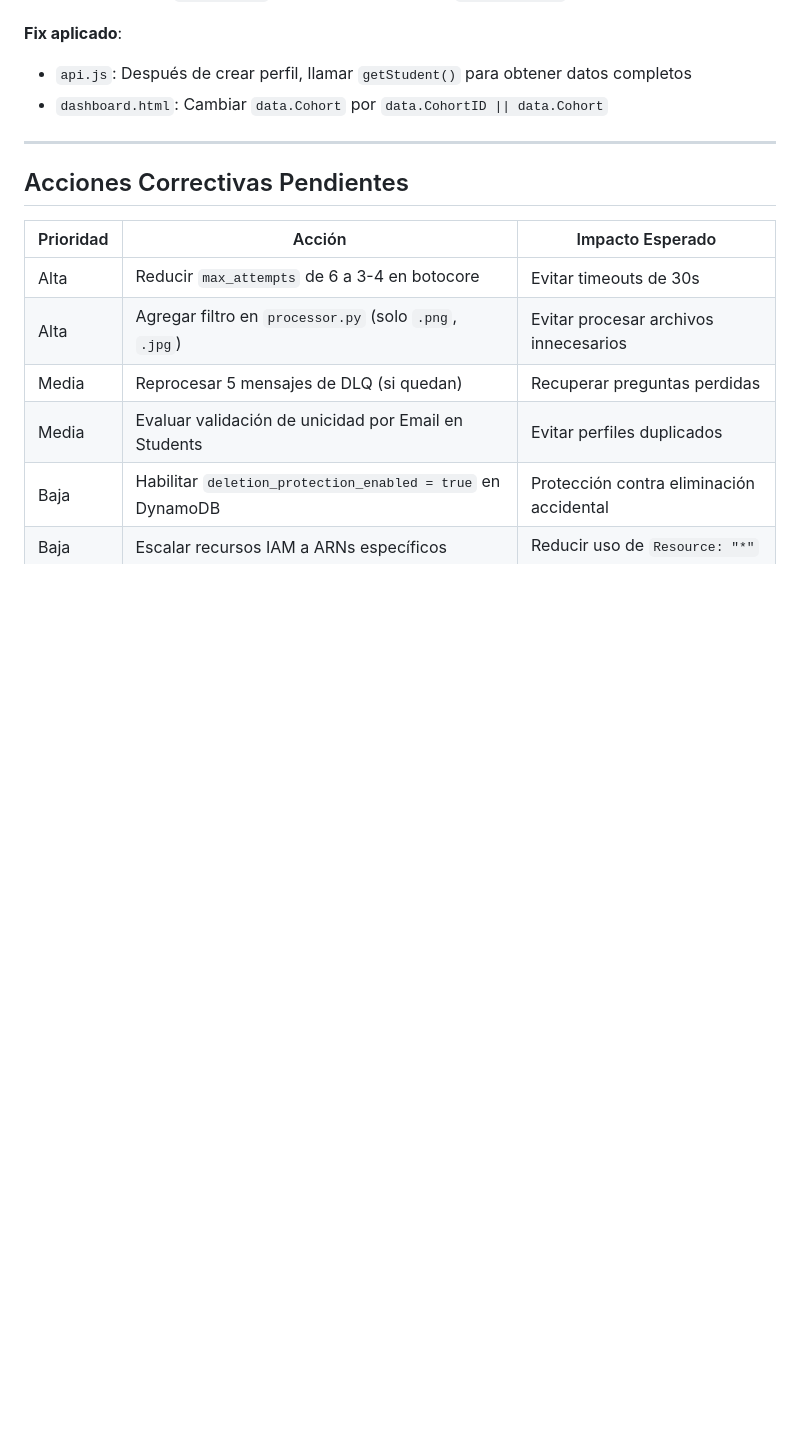
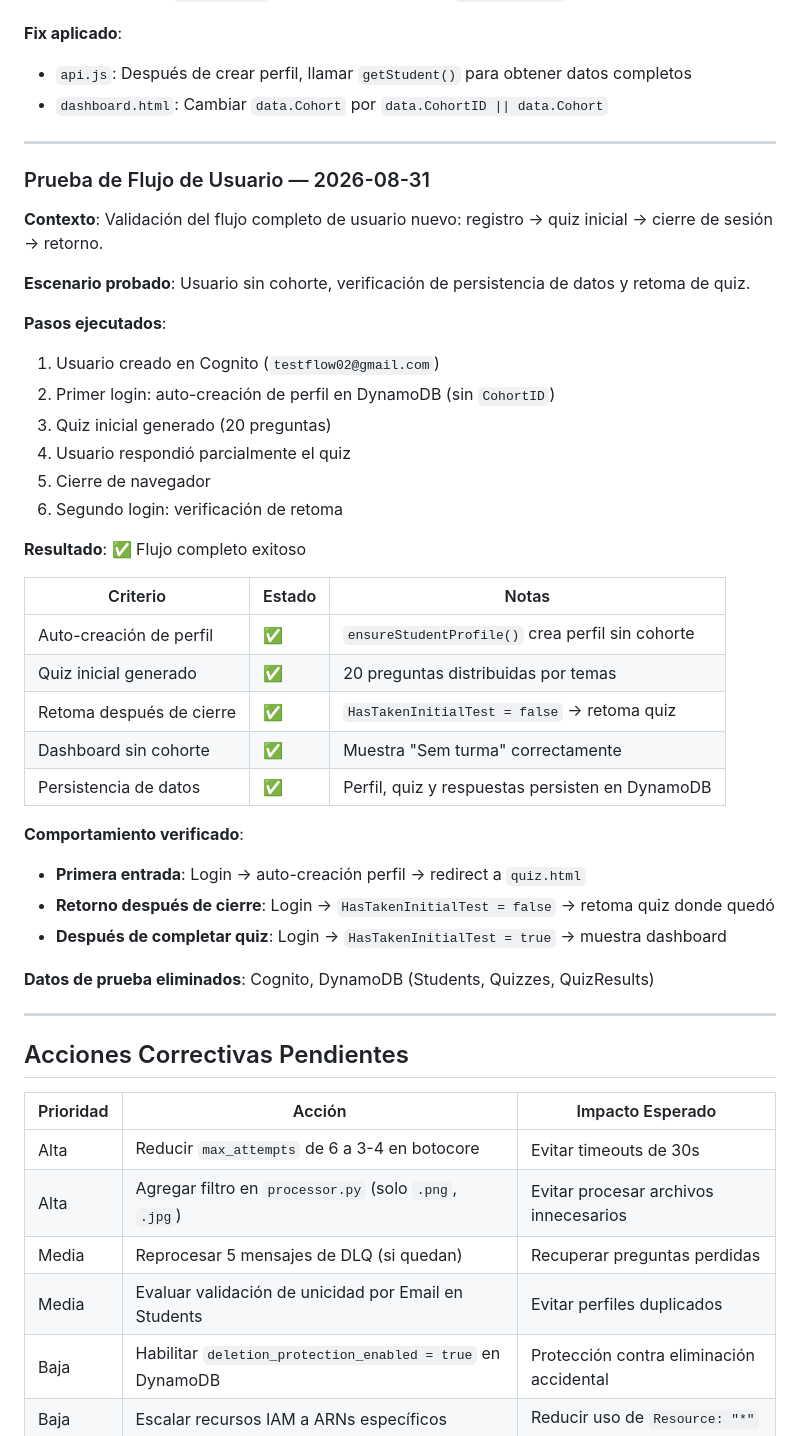
Before and after one commit to DevDan7/AI_Mentoring, a Markdown page: doc/technical-log.md, the part around the change. Rendered like a GitHub page; blank space fills up the shorter version.

Commit message:
docs: add user flow test log entry for initial diagnostic quiz

```diff
--- a/doc/technical-log.md
+++ b/doc/technical-log.md
@@ -249,6 +249,39 @@ question_074, 077, 084, 087, 088, 090, 094, 098, 104
 
 ---
 
+### Prueba de Flujo de Usuario — 2026-08-31
+
+**Contexto**: Validación del flujo completo de usuario nuevo: registro → quiz inicial → cierre de sesión → retorno.
+
+**Escenario probado**: Usuario sin cohorte, verificación de persistencia de datos y retoma de quiz.
+
+**Pasos ejecutados**:
+1. Usuario creado en Cognito (`testflow02@gmail.com`)
+2. Primer login: auto-creación de perfil en DynamoDB (sin `CohortID`)
+3. Quiz inicial generado (20 preguntas)
+4. Usuario respondió parcialmente el quiz
+5. Cierre de navegador
+6. Segundo login: verificación de retoma
+
+**Resultado**: ✅ Flujo completo exitoso
+
+| Criterio | Estado | Notas |
+|----------|--------|-------|
+| Auto-creación de perfil | ✅ | `ensureStudentProfile()` crea perfil sin cohorte |
+| Quiz inicial generado | ✅ | 20 preguntas distribuidas por temas |
+| Retoma después de cierre | ✅ | `HasTakenInitialTest = false` → retoma quiz |
+| Dashboard sin cohorte | ✅ | Muestra "Sem turma" correctamente |
+| Persistencia de datos | ✅ | Perfil, quiz y respuestas persisten en DynamoDB |
+
+**Comportamiento verificado**:
+- **Primera entrada**: Login → auto-creación perfil → redirect a `quiz.html`
+- **Retorno después de cierre**: Login → `HasTakenInitialTest = false` → retoma quiz donde quedó
+- **Después de completar quiz**: Login → `HasTakenInitialTest = true` → muestra dashboard
+
+**Datos de prueba eliminados**: Cognito, DynamoDB (Students, Quizzes, QuizResults)
+
+---
+
 ## Acciones Correctivas Pendientes
 
 | Prioridad | Acción | Impacto Esperado |
```
